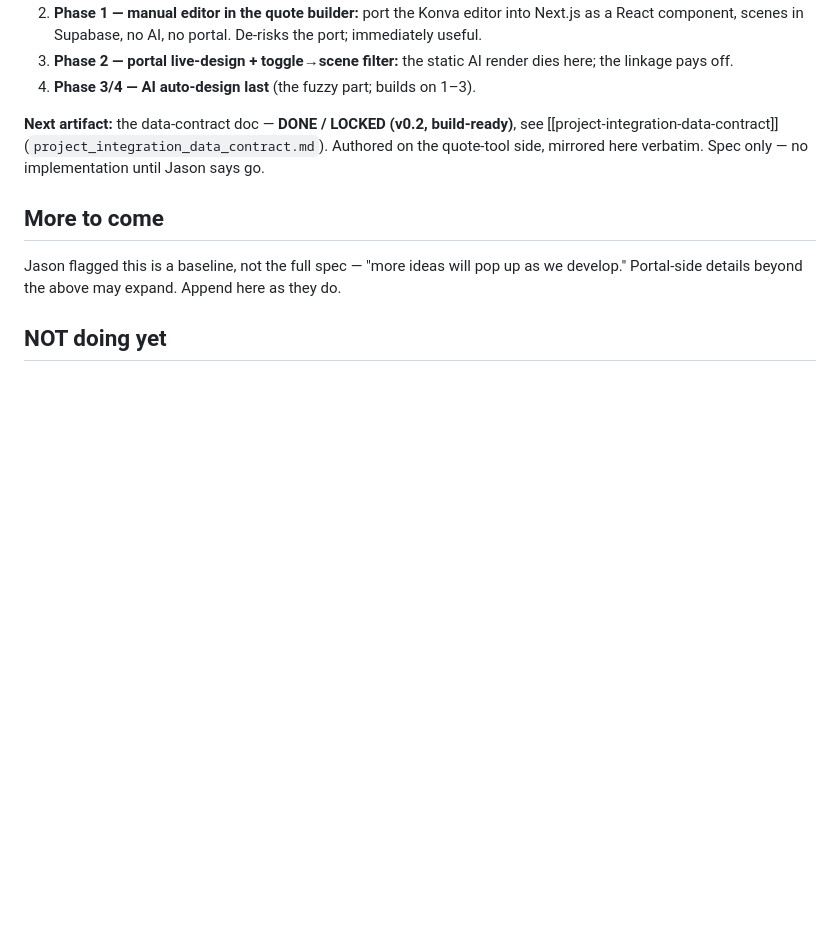
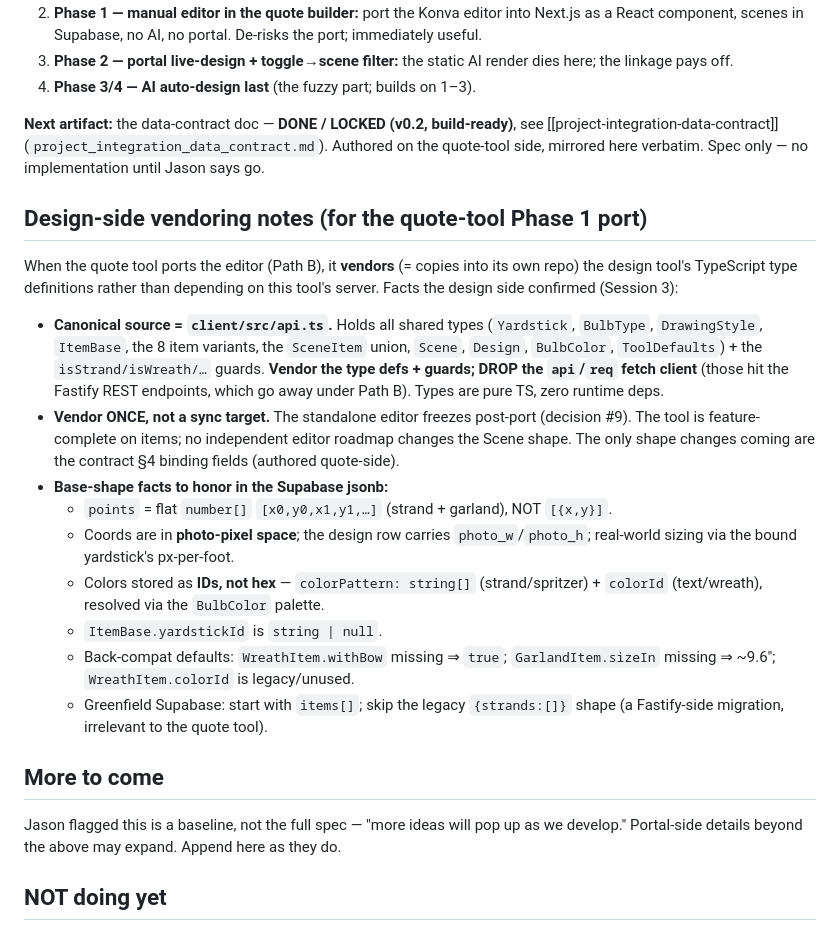
Before and after one commit to Yule-Love-Lights/design-tool, a Markdown page: docs/context/project_integration.md, the part around the change. Rendered like a GitHub page; blank space fills up the shorter version.

Commit message:
docs(context): add design-side vendoring notes to integration plan
Records what the quote tool vendors for the Phase 1 editor port: api.ts is
canonical for Scene/SceneItem types (vendor the types + guards, drop the fetch
client), vendor once and freeze post-port, plus base-shape facts (flat points
array, photo-pixel coords, color IDs not hex, back-compat defaults).

Co-Authored-By: Claude Opus 4.8 (1M context) <noreply@anthropic.com>

```diff
--- a/docs/context/project_integration.md
+++ b/docs/context/project_integration.md
@@ -127,6 +127,18 @@ These were nailed down in a relayed design conversation between THIS tool's assi
 
 **Next artifact:** the data-contract doc — **DONE / LOCKED (v0.2, build-ready)**, see [[project-integration-data-contract]] (`project_integration_data_contract.md`). Authored on the quote-tool side, mirrored here verbatim. Spec only — no implementation until Jason says go.
 
+## Design-side vendoring notes (for the quote-tool Phase 1 port)
+When the quote tool ports the editor (Path B), it **vendors** (= copies into its own repo) the design tool's TypeScript type definitions rather than depending on this tool's server. Facts the design side confirmed (Session 3):
+- **Canonical source = `client/src/api.ts`.** Holds all shared types (`Yardstick`, `BulbType`, `DrawingStyle`, `ItemBase`, the 8 item variants, the `SceneItem` union, `Scene`, `Design`, `BulbColor`, `ToolDefaults`) + the `isStrand/isWreath/…` guards. **Vendor the type defs + guards; DROP the `api`/`req` fetch client** (those hit the Fastify REST endpoints, which go away under Path B). Types are pure TS, zero runtime deps.
+- **Vendor ONCE, not a sync target.** The standalone editor freezes post-port (decision #9). The tool is feature-complete on items; no independent editor roadmap changes the Scene shape. The only shape changes coming are the contract §4 binding fields (authored quote-side).
+- **Base-shape facts to honor in the Supabase jsonb:**
+  - `points` = flat `number[]` `[x0,y0,x1,y1,…]` (strand + garland), NOT `[{x,y}]`.
+  - Coords are in **photo-pixel space**; the design row carries `photo_w`/`photo_h`; real-world sizing via the bound yardstick's px-per-foot.
+  - Colors stored as **IDs, not hex** — `colorPattern: string[]` (strand/spritzer) + `colorId` (text/wreath), resolved via the `BulbColor` palette.
+  - `ItemBase.yardstickId` is `string | null`.
+  - Back-compat defaults: `WreathItem.withBow` missing ⇒ `true`; `GarlandItem.sizeIn` missing ⇒ ~9.6″; `WreathItem.colorId` is legacy/unused.
+  - Greenfield Supabase: start with `items[]`; skip the legacy `{strands:[]}` shape (a Fastify-side migration, irrelevant to the quote tool).
+
 ## More to come
 Jason flagged this is a baseline, not the full spec — "more ideas will pop up as we develop." Portal-side details beyond the above may expand. Append here as they do.
 
```
